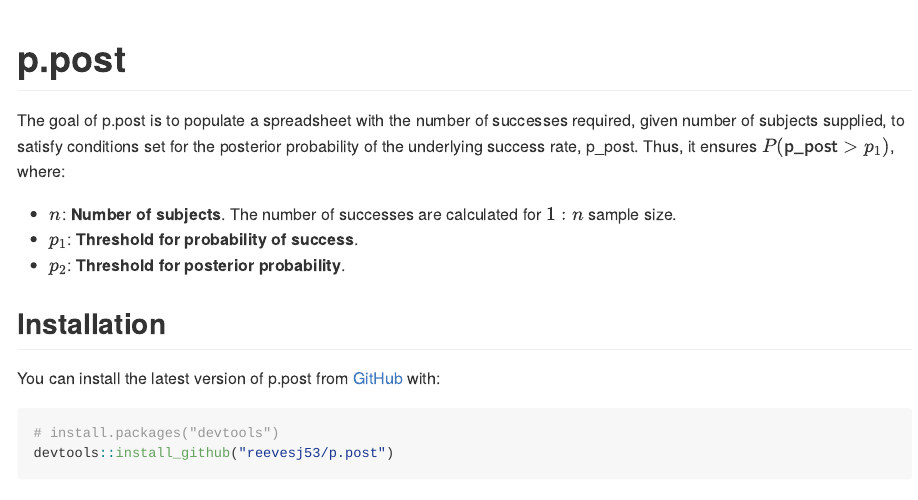
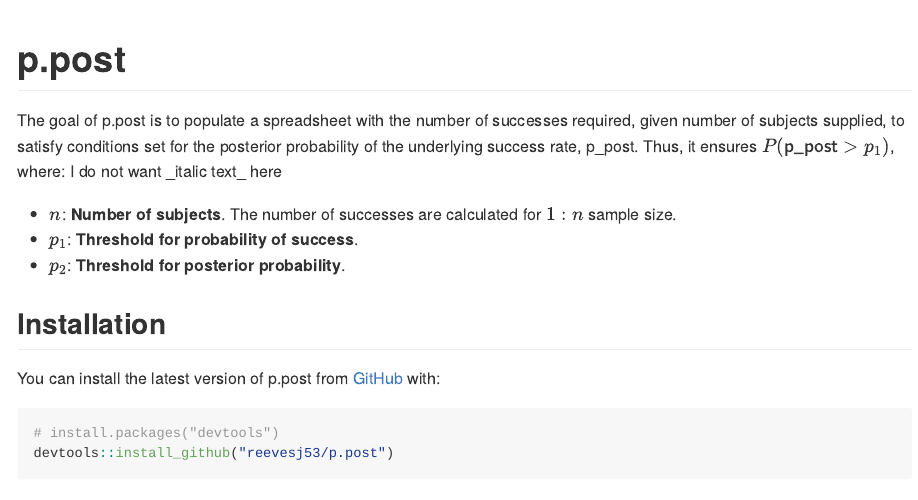
Before and after one commit to reevesj53/p.post, an R Markdown document (README.Rmd): the page in a window 1100 px wide, from its top. The pictures show the output file README.md that the author committed with the source, drawn offline in the style of GitHub.

Commit message:
update readme

```diff
--- a/README.Rmd
+++ b/README.Rmd
@@ -19,6 +19,7 @@ knitr::opts_chunk$set(
 <!-- badges: end -->
 
 The goal of p.post is to populate a spreadsheet with the number of successes required, given number of subjects \eqn{n} supplied, to satisfy conditions set for the posterior probability of the underlying success rate, p_post.  Thus, it ensures $P({\sf p\_post}>p_1)$, where:
+I do not want \_italic text\_ here
 
 * $n$: **Number of subjects**.  The number of successes are calculated for $1:n$ sample size.
 * $p_1$: **Threshold for probability of success**.
```
Also changed, not shown: README.md.
